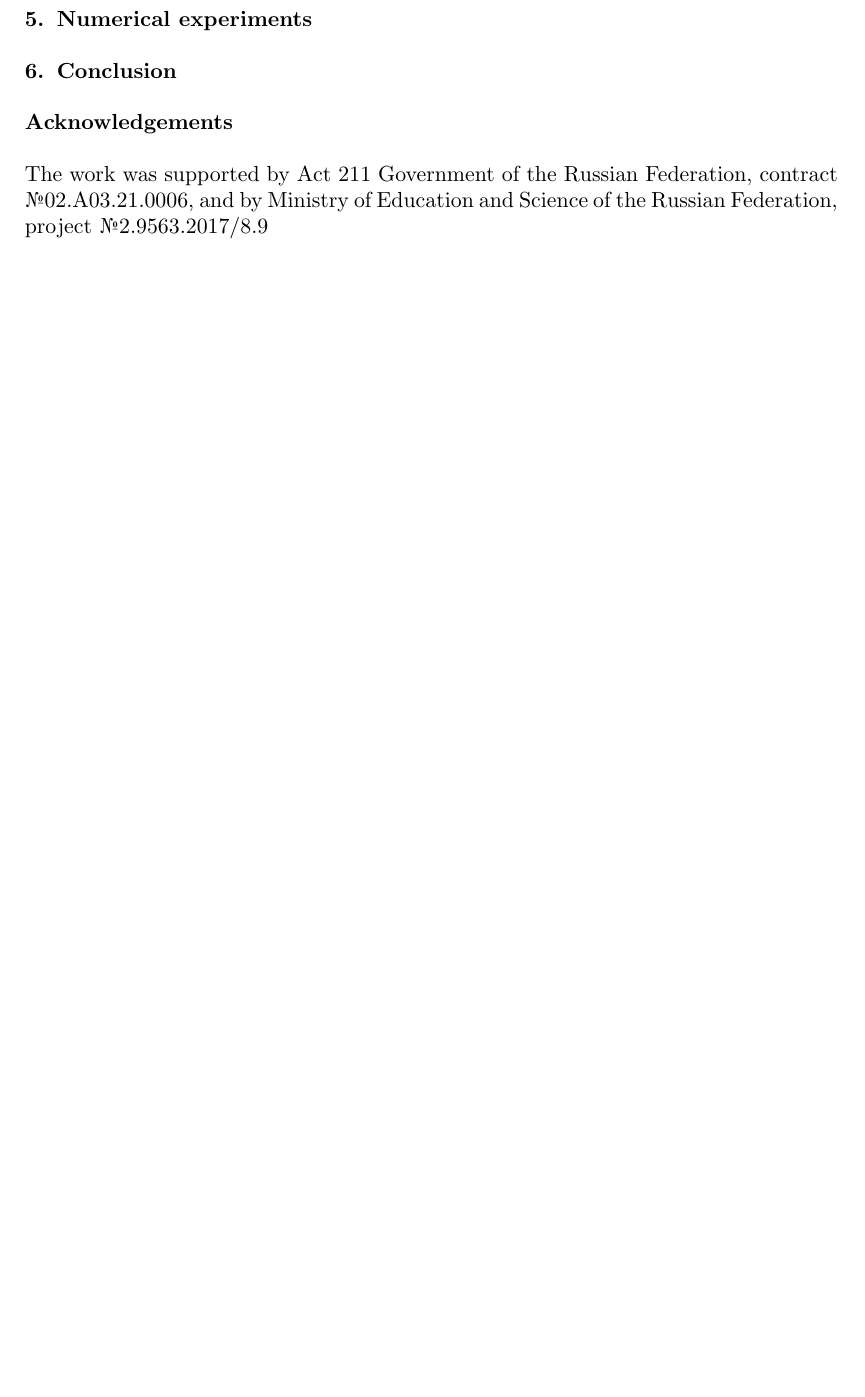
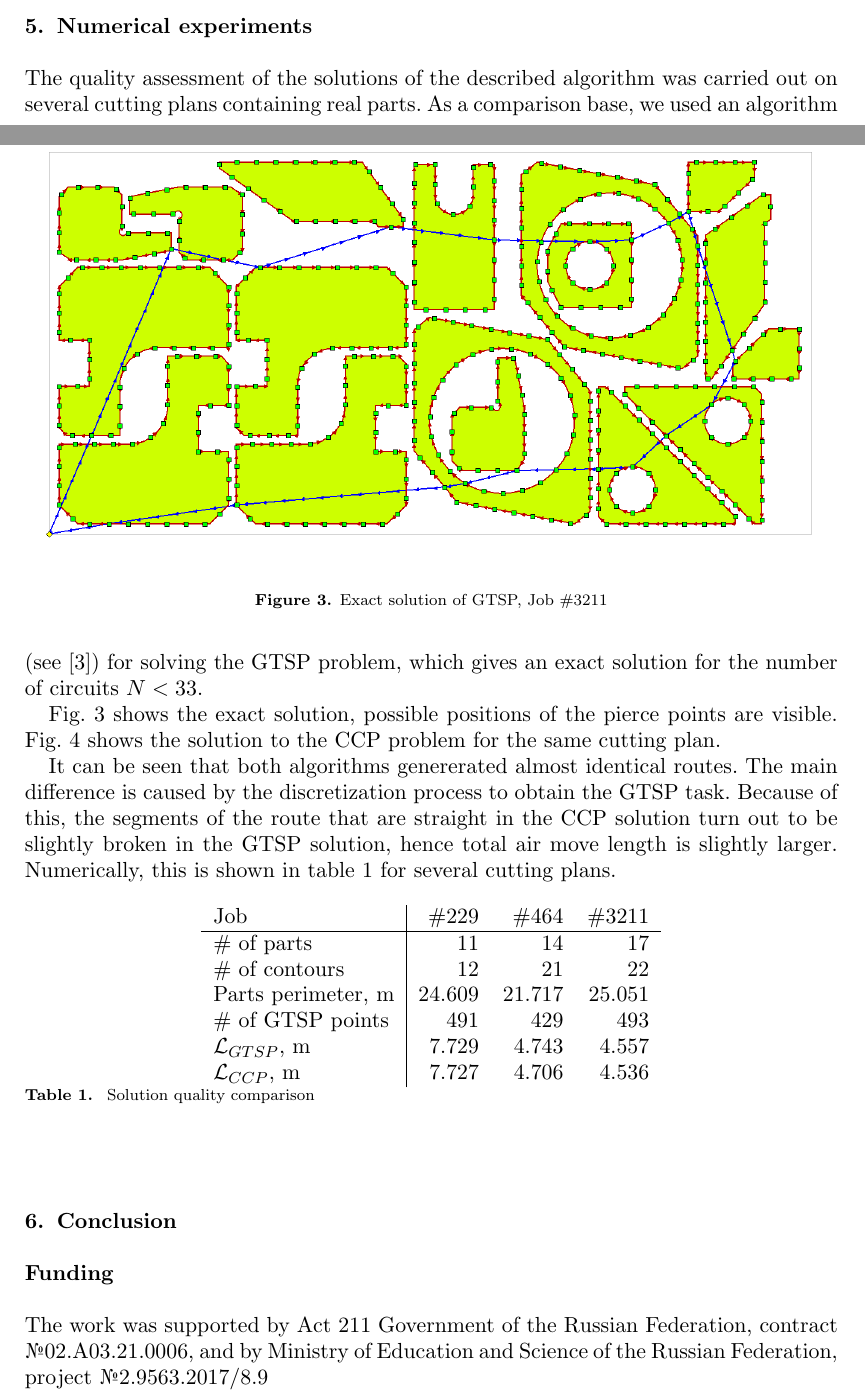
Before and after one commit to ukoloff/LaTeX, a LaTeX document (motor2019/oms/ccp.tex): part of page 10 of 11 before the commit and two parts of pages 9 and 10 of 12 after it, the two joined at a grey line, cut so that both start at the same text, the shorter picture padded with empty space. Compiled offline with pdfLaTeX; a missing bibliography style is replaced by a similar one.

Commit message:
Comparison

```diff
--- a/motor2019/oms/ccp.tex
+++ b/motor2019/oms/ccp.tex
@@ -15,9 +15,12 @@
 \usepackage{enumitem}
 \usepackage{textcomp}
 \usepackage{amssymb,amsmath}
+\usepackage{graphicx}
 \usepackage{tikz}
 \usetikzlibrary{patterns}
 \usepackage{theoremref}
+
+\graphicspath{{media/}}
 
 \theoremstyle{plain}% Theorem-like structures provided by amsthm.sty
 \newtheorem{theorem}{Theorem}[section]
@@ -1036,3 +1041,22 @@ $C_i$ but
 
 \section{Numerical experiments}
 
+The quality assessment of the solutions
+of the described algorithm was carried out on several
+cutting plans containing real parts.
+As a comparison base, we used an algorithm
+(see \cite{bi15})
+for solving the GTSP problem, which gives an exact solution for the number of circuits
+$N <33$.
+
+Fig. \ref{gtsp-path} shows the exact solution,
+possible positions of the pierce points are visible.
+Fig. \ref{ccp-path} shows the solution to the CCP problem
+for the same cutting plan.
+
+\begin{figure}
+  \begin{center}
+  \resizebox*{0.95\textwidth}{!}
+  {\includegraphics{3211-gtsp.png}}
+  \end{center}
+  \caption{Exact solution of GTSP, Job \#3211}
@@ -1039,6 +1071,37 @@ $C_i$ but
+  \label{ccp-path}
+\end{figure}
+
+It can be seen that both algorithms
+genererated almost identical routes.
+The main difference is caused by the discretization process
+to obtain the GTSP task.
+Because of this,
+the segments of the route that are straight in the CCP solution
+turn out to be slightly broken in the GTSP solution,
+hence total air move length is slightly larger.
+Numerically, this is shown in table \ref{ccp-vs-gtsp}
+for several cutting plans.
+
+\begin{table}[h]
+  \begin{center}
+  \begin{tabular}{l|*{3}{r}}
+      Job & \#229 & \#464 & \#3211 \\
+      \hline
+      \# of parts & 11 & 14 & 17\\
+      \# of contours & 12 & 21 & 22 \\
+      Parts perimeter, m & 24.609 & 21.717 & 25.051 \\
+      \# of GTSP points & 491 & 429 & 493 \\
+      $\mathcal L_{GTSP}$, m & 7.729 & 4.743 & 4.557 \\
+      $\mathcal L_{CCP}$, m & 7.727 & 4.706 & 4.536 \\
+  \end{tabular}
+  \caption{Solution quality comparison}
+  \label{ccp-vs-gtsp}
+  \end{center}
+\end{table}
+
 \section{Conclusion}
 
-\section*{Acknowledgements}
+\section*{Funding}
 
 The work was supported by
 Act 211 Government of the Russian Federation,
```
Also changed, not shown: motor2019/oms/media/3211-ccp.png (added), motor2019/oms/media/3211-gtsp.png (added), motor2019/oms/ccp.tex (18 more changed lines).
